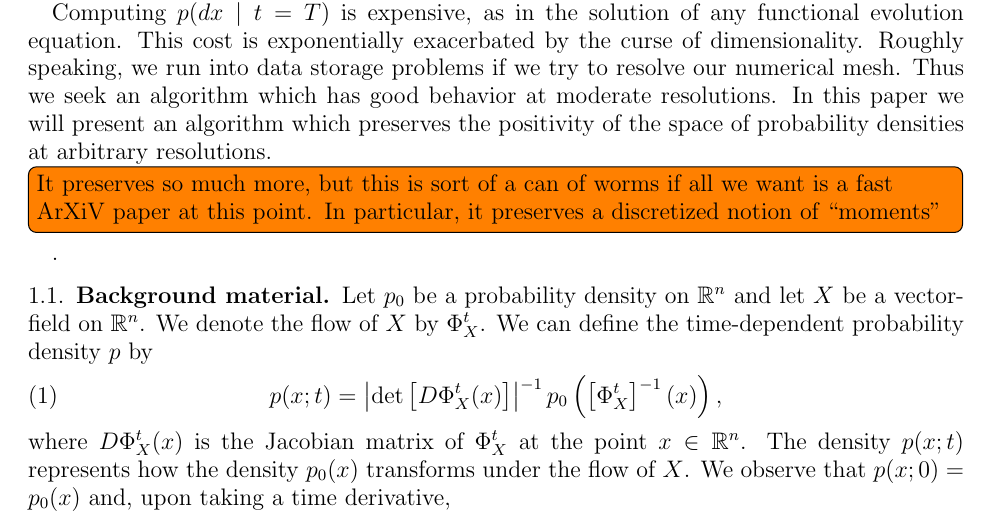
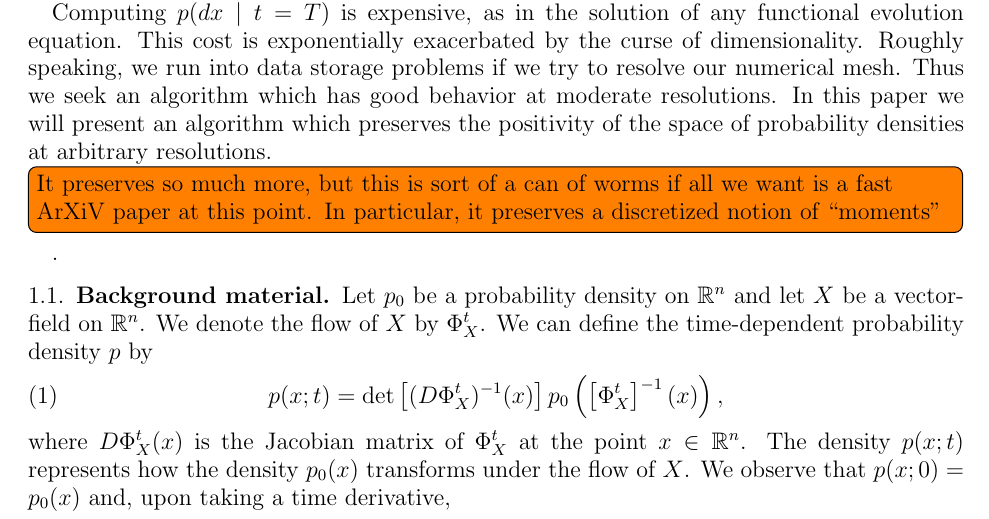
Before and after one commit to hoj201/JacobsVasudevan_ACC_2015, a LaTeX paper (JacobsVasudevan_ACC_2015.tex): part of page 1 of 15, cut so that both start at the same text. Compiled offline with pdfLaTeX.

Commit message:
fixed equation 1

```diff
--- a/JacobsVasudevan_ACC_2015.tex
+++ b/JacobsVasudevan_ACC_2015.tex
@@ -92,7 +92,7 @@
   density $p$ by
   \begin{align}
     p( x ; t) =
-    \left| \det\left[ D\Phi_X^t(x) \right] \right|^{-1} p_0\left( \left[\Phi_X^t\right]^{-1}(x) \right), \label{eq:push_forward}
+     \det\left[ (D\Phi_X^t)^{-1}(x) \right] p_0\left( \left[\Phi_X^t\right]^{-1}(x) \right), \label{eq:push_forward}
   \end{align}
   where $D\Phi_X^t(x)$ is the Jacobian matrix of
   $\Phi_X^t$ at the point $x \in \R^n$.
```
